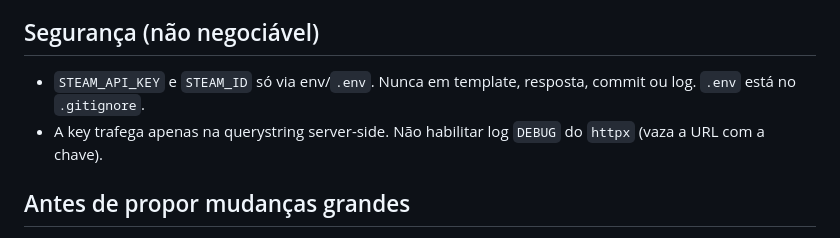
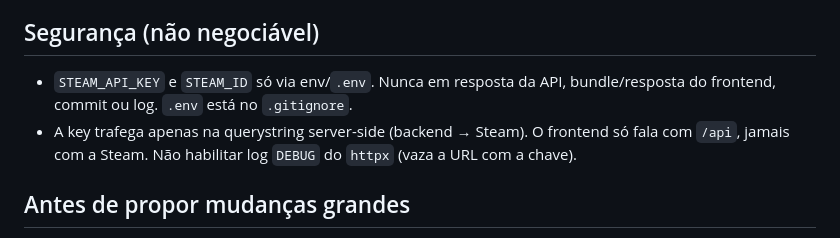
Before and after one commit to RafaDalmagro/steamconquest, a Markdown page: CLAUDE.md, the part around one of its changes. GitHub-like rendering.

```diff
--- a/CLAUDE.md
+++ b/CLAUDE.md
@@ -98,10 +130,11 @@ o catálogo global, não a conta).
 
 ## Segurança (não negociável)
 
-- `STEAM_API_KEY` e `STEAM_ID` só via env/`.env`. Nunca em template, resposta,
-  commit ou log. `.env` está no `.gitignore`.
-- A key trafega apenas na querystring server-side. Não habilitar log `DEBUG` do
-  `httpx` (vaza a URL com a chave).
+- `STEAM_API_KEY` e `STEAM_ID` só via env/`.env`. Nunca em resposta da API,
+  bundle/resposta do frontend, commit ou log. `.env` está no `.gitignore`.
+- A key trafega apenas na querystring server-side (backend → Steam). O frontend
+  só fala com `/api`, jamais com a Steam. Não habilitar log `DEBUG` do `httpx`
+  (vaza a URL com a chave).
 
 ## Antes de propor mudanças grandes
 
```
Also changed, not shown: other parts of CLAUDE.md (+50 -18 lines), spec/spec-architecture-steam-achievements.md (+18 -8 lines).
